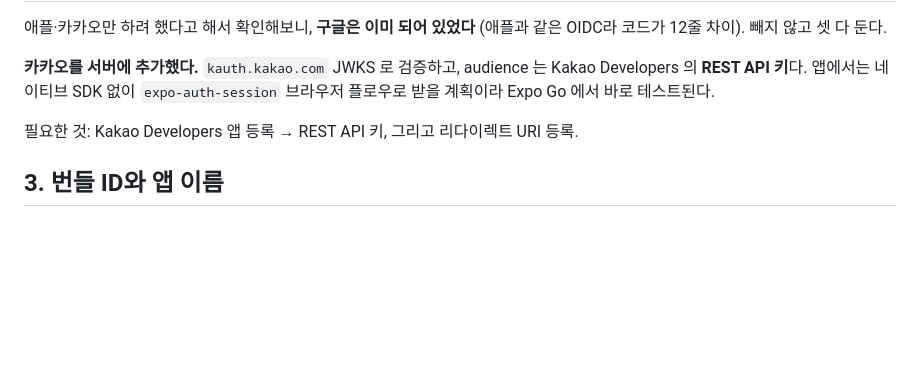
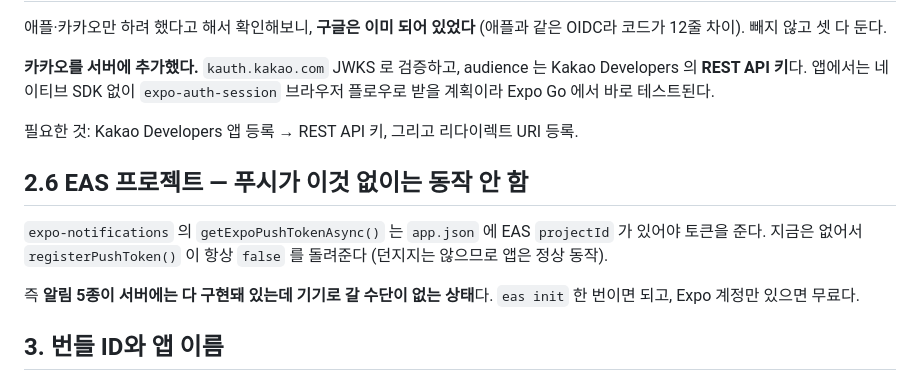
Before and after one commit to jeonkwanghwi/studylog, a Markdown page: docs/QUESTIONS.md, the part around the change. Drawn GitHub-style; blank space fills up the shorter version.

Commit message:
docs: EAS projectId 없이는 푸시가 동작하지 않음을 기록

```diff
--- a/docs/QUESTIONS.md
+++ b/docs/QUESTIONS.md
@@ -41,6 +41,15 @@ Kakao Developers 의 **REST API 키**다. 앱에서는 네이티브 SDK 없이
 
 필요한 것: Kakao Developers 앱 등록 → REST API 키, 그리고 리다이렉트 URI 등록.
 
+## 2.6 EAS 프로젝트 — 푸시가 이것 없이는 동작 안 함
+
+`expo-notifications` 의 `getExpoPushTokenAsync()` 는 `app.json` 에 EAS `projectId`
+가 있어야 토큰을 준다. 지금은 없어서 `registerPushToken()` 이 항상 `false` 를
+돌려준다 (던지지는 않으므로 앱은 정상 동작).
+
+즉 **알림 5종이 서버에는 다 구현돼 있는데 기기로 갈 수단이 없는 상태**다.
+`eas init` 한 번이면 되고, Expo 계정만 있으면 무료다.
+
 ## 3. 번들 ID와 앱 이름
 
 - 현재 `com.studylog.app` 으로 잡아뒀다. 이미 쓰고 있거나 다른 걸 원하면 알려달라
```
